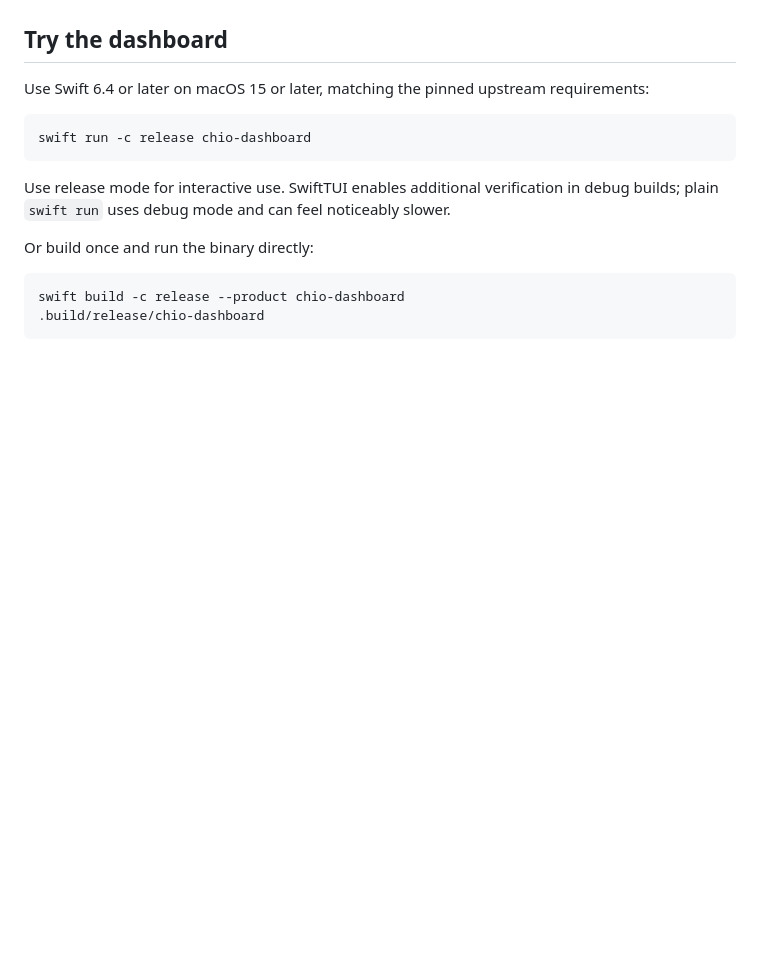
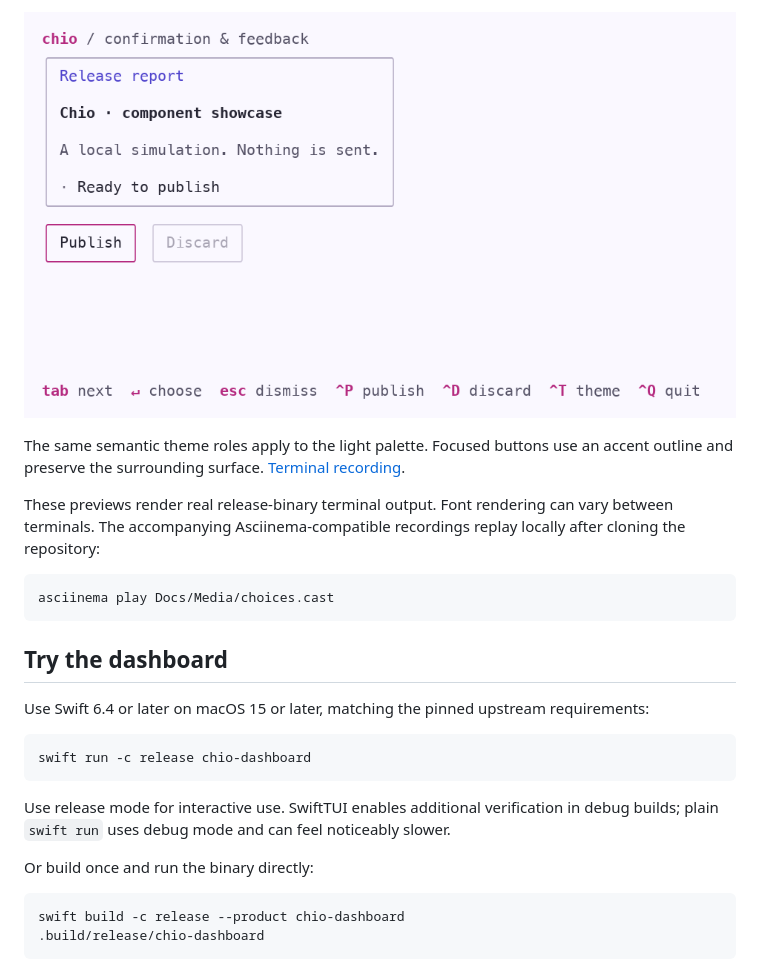
Before and after one commit to echoz/Chio, a Markdown page: README.md, the part around one of its changes. Rendered like a GitHub page; pictures changed too: Docs/Media/feedback-light.png (added); folded sections open; blank space fills up the shorter version.

````diff
--- a/README.md
+++ b/README.md
@@ -37,3 +80,18 @@ for delivered scopes, native SwiftTUI foundations, and proposed next slices.
+![Chio's light-theme feedback example with an accent outline around the focused Publish button](Docs/Media/feedback-light.png)
+
+The same semantic theme roles apply to the light palette. Focused buttons use an
+accent outline and preserve the surrounding surface.
+[Terminal recording](Docs/Media/feedback-light.cast).
+
+</details>
+
+These previews render real release-binary terminal output. Font rendering can
+vary between terminals. The accompanying Asciinema-compatible recordings replay
+locally after cloning the repository:
+
+```sh
+asciinema play Docs/Media/choices.cast
+```
 
 ## Try the dashboard
 
````
Also changed, not shown: other parts of README.md (+43 -0 lines), Docs/Media/choices.png (added), Docs/Media/dashboard.png (added), 3 other files.
